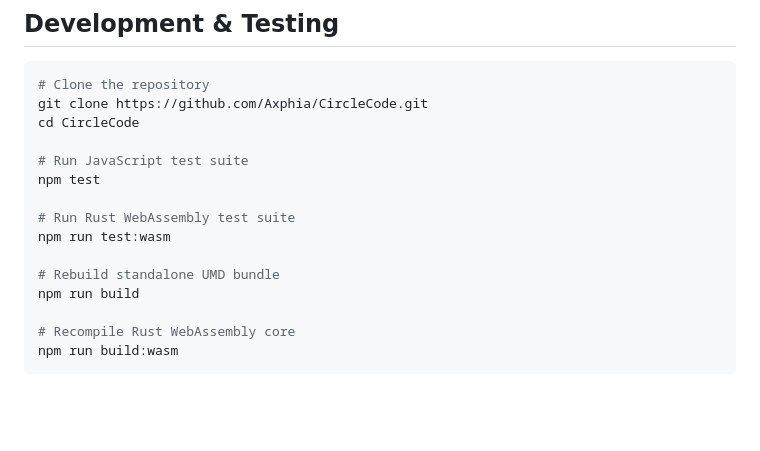
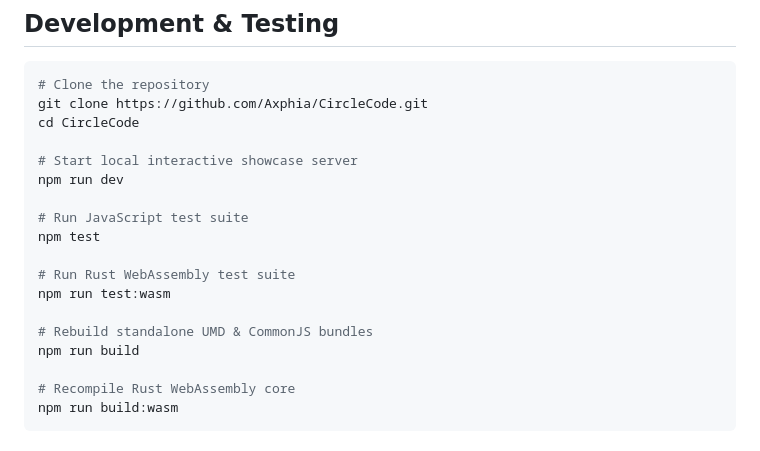
Before and after one commit to Axphia/CircleCode, a Markdown page: README.md, the part around one of its changes. Rendered like a GitHub page; blank space fills up the shorter version.

```diff
--- a/README.md
+++ b/README.md
@@ -273,13 +279,16 @@ const svg = renderToSVG(model, { dark: '#0071e3', light: '#ffffff' });
 git clone https://github.com/Axphia/CircleCode.git
 cd CircleCode
 
+# Start local interactive showcase server
+npm run dev
+
 # Run JavaScript test suite
 npm test
 
 # Run Rust WebAssembly test suite
 npm run test:wasm
 
-# Rebuild standalone UMD bundle
+# Rebuild standalone UMD & CommonJS bundles
 npm run build
 
 # Recompile Rust WebAssembly core
```
Also changed, not shown: other parts of README.md (+38 -30 lines), CHANGELOG.md (added, +52 -0 lines), images/performance-benchmark.png, 4 other files.
